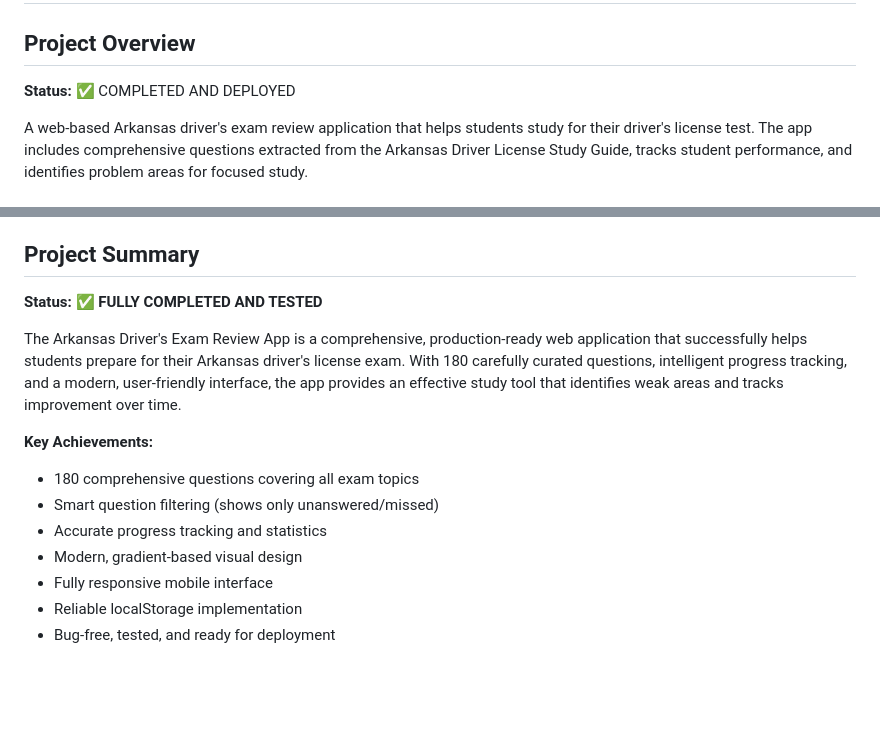
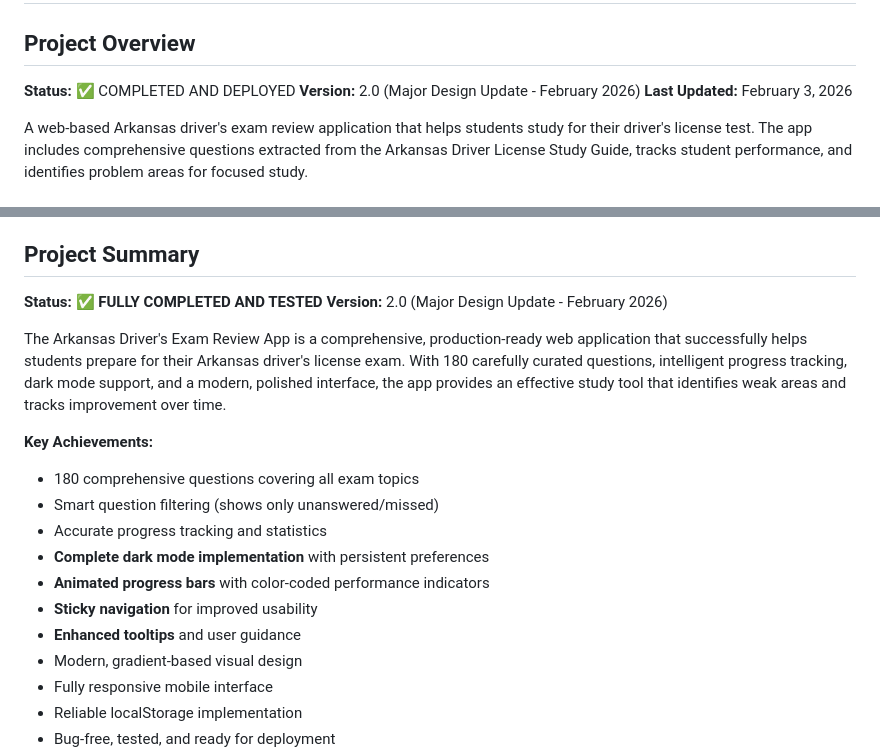
Before and after one commit to mookiemc/effective-funicular, a Markdown page: Arkansas Driver's Exam Review App - Project Status.md, 2 parts joined by grey strips. GitHub-like rendering; blank space fills up the shorter version.

```diff
--- a/Arkansas Driver's Exam Review App - Project Status.md
+++ b/Arkansas Driver's Exam Review App - Project Status.md
@@ -2,6 +2,8 @@
 
 ## Project Overview
 **Status:** ✅ COMPLETED AND DEPLOYED
+**Version:** 2.0 (Major Design Update - February 2026)
+**Last Updated:** February 3, 2026
 
 A web-based Arkansas driver's exam review application that helps students study for their driver's license test. The app includes comprehensive questions extracted from the Arkansas Driver License Study Guide, tracks student performance, and identifies problem areas for focused study.
 
@@ -322,13 +358,18 @@ The app successfully:
 ## Project Summary
 
 **Status:** ✅ **FULLY COMPLETED AND TESTED**
+**Version:** 2.0 (Major Design Update - February 2026)
 
-The Arkansas Driver's Exam Review App is a comprehensive, production-ready web application that successfully helps students prepare for their Arkansas driver's license exam. With 180 carefully curated questions, intelligent progress tracking, and a modern, user-friendly interface, the app provides an effective study tool that identifies weak areas and tracks improvement over time.
+The Arkansas Driver's Exam Review App is a comprehensive, production-ready web application that successfully helps students prepare for their Arkansas driver's license exam. With 180 carefully curated questions, intelligent progress tracking, dark mode support, and a modern, polished interface, the app provides an effective study tool that identifies weak areas and tracks improvement over time.
 
 **Key Achievements:**
 - 180 comprehensive questions covering all exam topics
 - Smart question filtering (shows only unanswered/missed)
 - Accurate progress tracking and statistics
+- **Complete dark mode implementation** with persistent preferences
+- **Animated progress bars** with color-coded performance indicators
+- **Sticky navigation** for improved usability
+- **Enhanced tooltips** and user guidance
 - Modern, gradient-based visual design
 - Fully responsive mobile interface
 - Reliable localStorage implementation
```
Also changed, not shown: other parts of Arkansas Driver's Exam Review App - Project Status.md (+36 -2 lines), PROJECT_STATUS_UPDATE.md (added, +384 -0 lines), README.md (+19 -5 lines).
